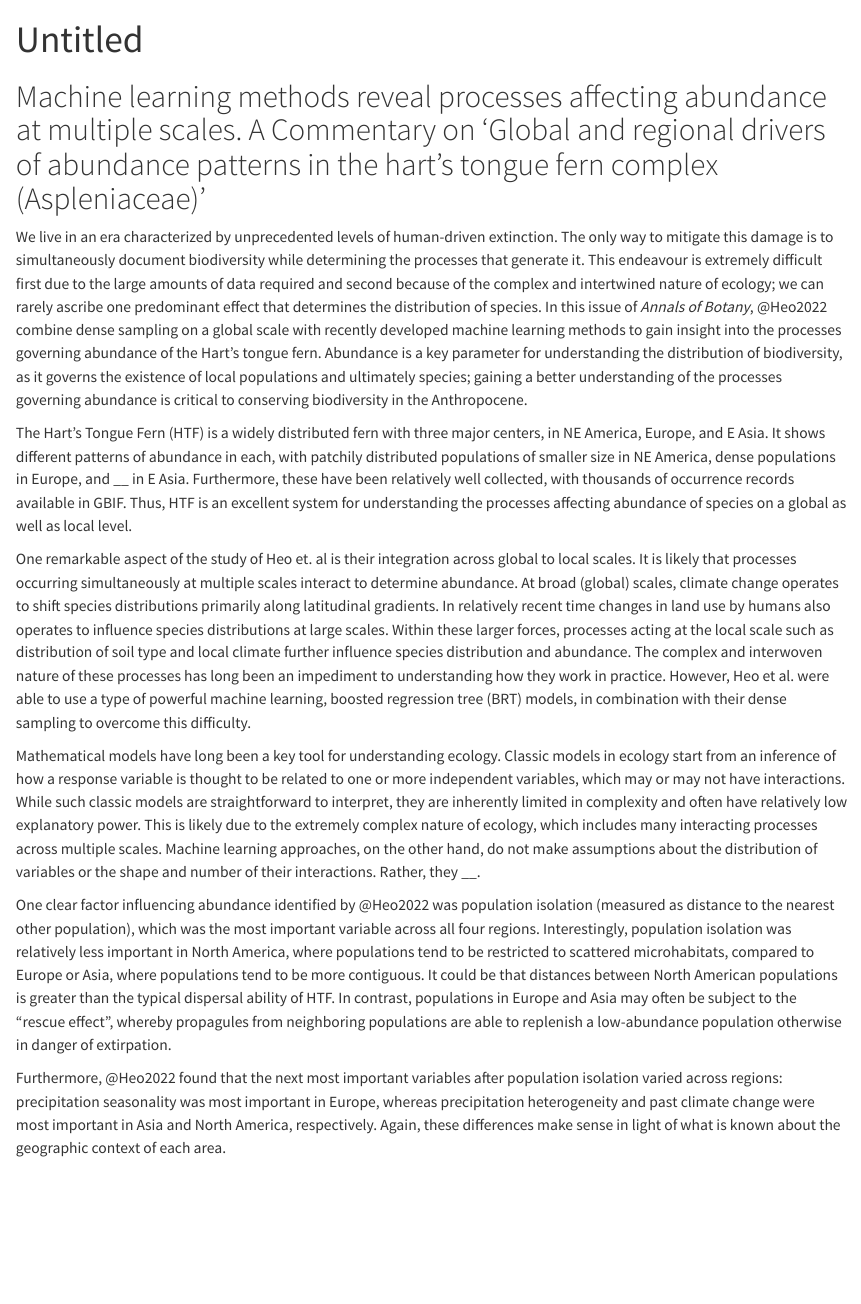
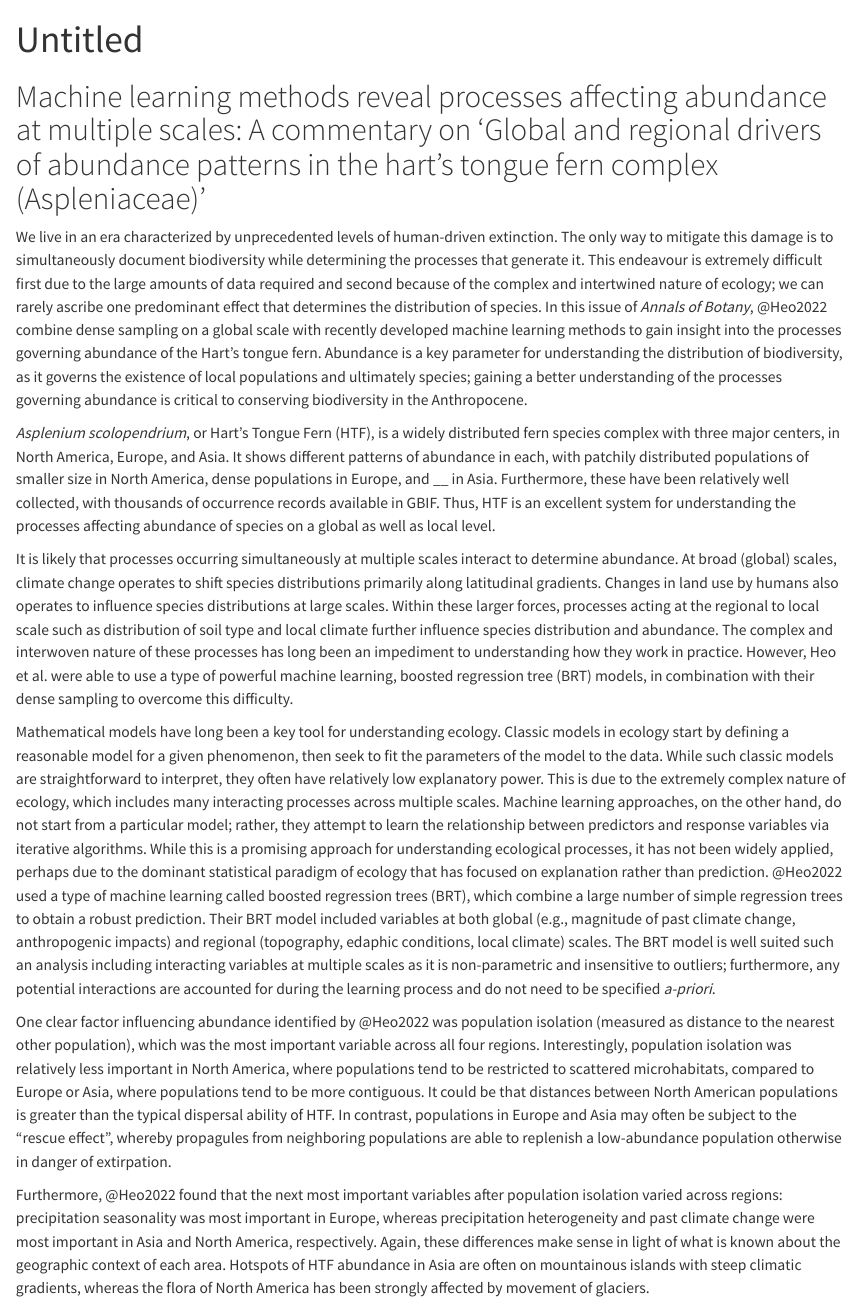
Before and after one commit to joelnitta/harts_tongue_comment, a Quarto document (htf_commentary.Qmd): the page in a window 1100 px wide, from its top. Rendered offline with R 4.5, knitr and Pandoc in place of Quarto, with nearby package versions.

Commit message:
Update ms

```diff
--- a/htf_commentary.Qmd
+++ b/htf_commentary.Qmd
@@ -3,7 +3,7 @@ title: "Untitled"
 format: html
 ---
 
-# Machine learning methods reveal processes affecting abundance at multiple scales. A Commentary on 'Global and regional drivers of abundance patterns in the hart's tongue fern complex (Aspleniaceae)'
+# Machine learning methods reveal processes affecting abundance at multiple scales: A commentary on 'Global and regional drivers of abundance patterns in the hart's tongue fern complex (Aspleniaceae)'
 
 We live in an era characterized by unprecedented levels of human-driven extinction.
 The only way to mitigate this damage is to simultaneously document biodiversity while determining the processes that generate it.
@@ -11,29 +11,31 @@ This endeavour is extremely difficult first due to the large amounts of data req
 In this issue of *Annals of Botany*, @Heo2022 combine dense sampling on a global scale with recently developed machine learning methods to gain insight into the processes governing abundance of the Hart's tongue fern.
 Abundance is a key parameter for understanding the distribution of biodiversity, as it governs the existence of local populations and ultimately species; gaining a better understanding of the processes governing abundance is critical to conserving biodiversity in the Anthropocene.
 
-The Hart's Tongue Fern (HTF) is a widely distributed fern with three major centers, in NE America, Europe, and E Asia.
-It shows different patterns of abundance in each, with patchily distributed populations of smaller size in NE America, dense populations in Europe, and __ in E Asia.
+*Asplenium scolopendrium*, or Hart's Tongue Fern (HTF), is a widely distributed fern species complex with three major centers, in North America, Europe, and Asia.
+It shows different patterns of abundance in each, with patchily distributed populations of smaller size in North America, dense populations in Europe, and __ in Asia.
 Furthermore, these have been relatively well collected, with thousands of occurrence records available in GBIF.
 Thus, HTF is an excellent system for understanding the processes affecting abundance of species on a global as well as local level.
 
 <!-- Integration across scales -->
 
-One remarkable aspect of the study of Heo et. al is their integration across global to local scales.
 It is likely that processes occurring simultaneously at multiple scales interact to determine abundance.
 At broad (global) scales, climate change operates to shift species distributions primarily along latitudinal gradients.
-In relatively recent time changes in land use by humans also operates to influence species distributions at large scales.
-Within these larger forces, processes acting at the local scale such as distribution of soil type and local climate further influence species distribution and abundance.
+Changes in land use by humans also operates to influence species distributions at large scales.
+Within these larger forces, processes acting at the regional to local scale such as distribution of soil type and local climate further influence species distribution and abundance.
 The complex and interwoven nature of these processes has long been an impediment to understanding how they work in practice.
 However, Heo et al. were able to use a type of powerful machine learning, boosted regression tree (BRT) models, in combination with their dense sampling to overcome this difficulty.
 
 <!-- A different paradigm for understanding ecology -->
 
 Mathematical models have long been a key tool for understanding ecology.
-Classic models in ecology start from an inference of how a response variable is thought to be related to one or more independent variables, which may or may not have interactions.
-While such classic models are straightforward to interpret, they are inherently limited in complexity and often have relatively low explanatory power.
-This is likely due to the extremely complex nature of ecology, which includes many interacting processes across multiple scales.
-Machine learning approaches, on the other hand, do not make assumptions about the distribution of variables or the shape and number of their interactions.
-Rather, they __.
+Classic models in ecology start by defining a reasonable model for a given phenomenon, then seek to fit the parameters of the model to the data.
+While such classic models are straightforward to interpret, they often have relatively low explanatory power.
+This is due to the extremely complex nature of ecology, which includes many interacting processes across multiple scales.
+Machine learning approaches, on the other hand, do not start from a particular model; rather, they attempt to learn the relationship between predictors and response variables via iterative algorithms.
+While this is a promising approach for understanding ecological processes, it has not been widely applied, perhaps due to the dominant statistical paradigm of ecology that has focused on explanation rather than prediction.
+@Heo2022 used a type of machine learning called boosted regression trees (BRT), which combine a large number of simple regression trees to obtain a robust prediction.
+Their BRT model included variables at both global (e.g., magnitude of past climate change, anthropogenic impacts) and regional (topography, edaphic conditions, local climate) scales.
+The BRT model is well suited such an analysis including interacting variables at multiple scales as it is non-parametric and insensitive to outliers; furthermore, any potential interactions are accounted for during the learning process and do not need to be specified *a-priori*.
 
 <!-- Different continents, different processes -->
 
@@ -44,8 +46,7 @@ In contrast, populations in Europe and Asia may often be subject to the "rescue
 
 Furthermore, @Heo2022 found that the next most important variables after population isolation varied across regions: precipitation seasonality was most important in Europe, whereas precipitation heterogeneity and past climate change were most important in Asia and North America, respectively.
 Again, these differences make sense in light of what is known about the geographic context of each area.
-
-
+Hotspots of HTF abundance in Asia are often on mountainous islands with steep climatic gradients, whereas the flora of North America has been strongly affected by movement of glaciers.
 
 <!-- Implications for conservation -->
 
```
